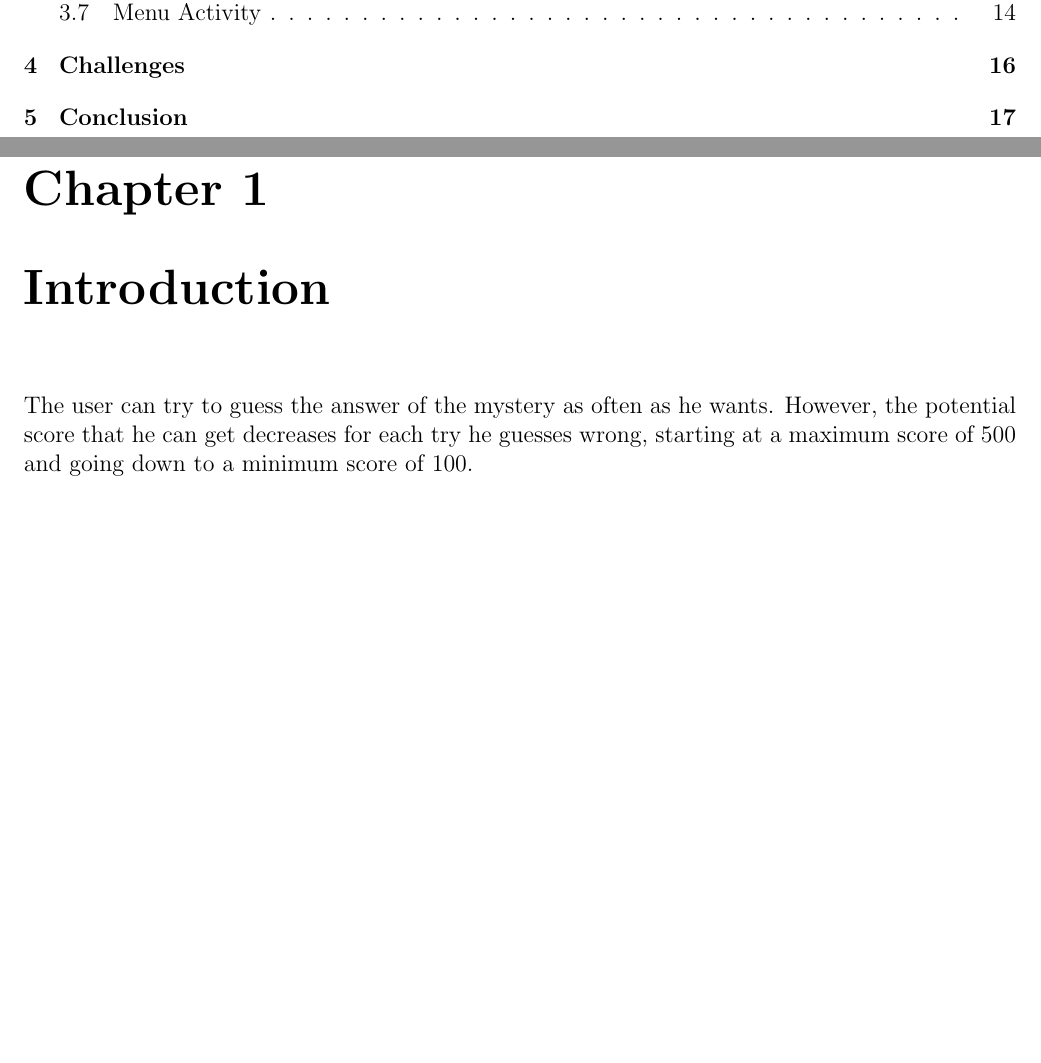
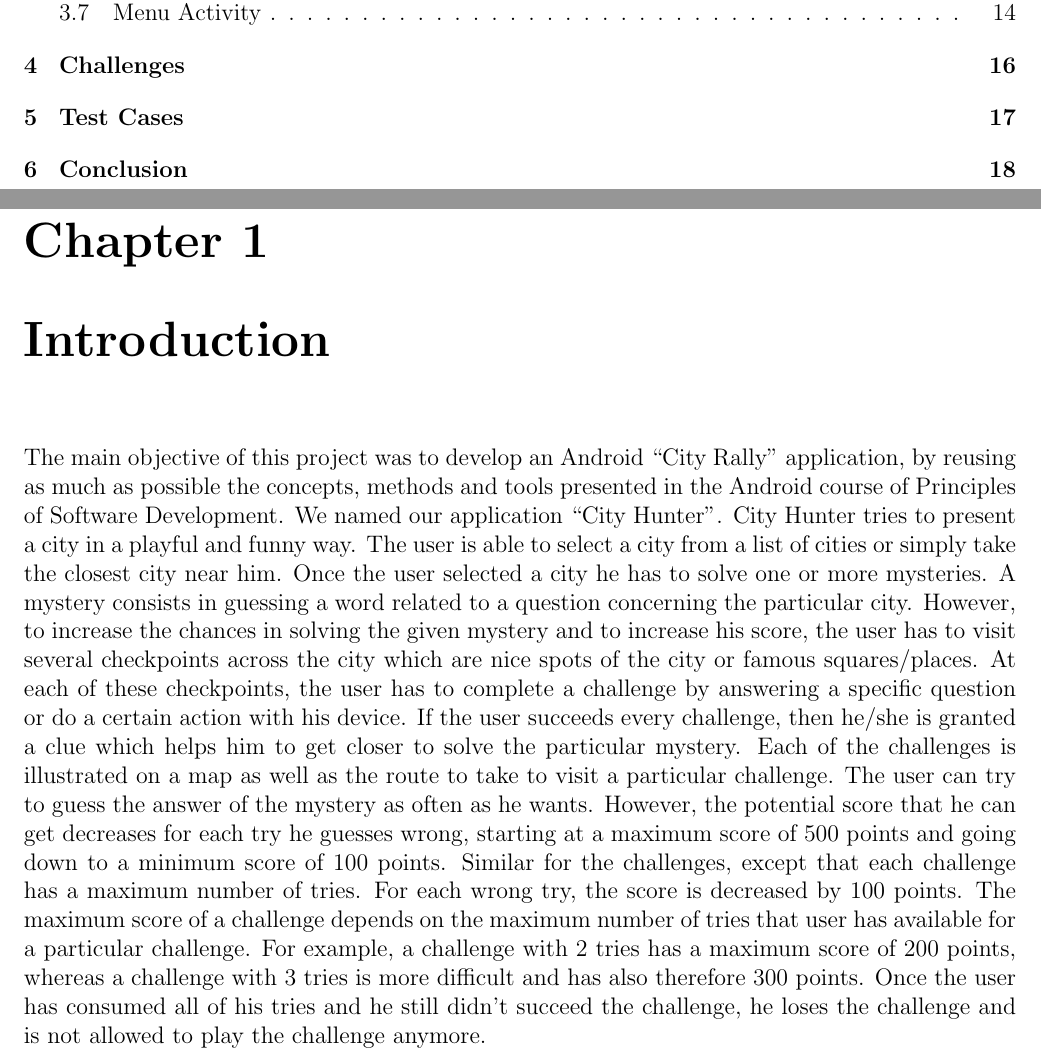
Before and after one commit to migli/CityHunter, a LaTeX thesis (Documentation/CityHunterDocumentation.tex, which reads Documentation/Introduction.tex): two parts of pages 2 and 4 of 17 before the commit and two parts of pages 2 and 4 of 18 after it, joined at a grey line, cut so that both start at the same text, the shorter picture padded with empty space. Compiled offline with pdfLaTeX.

Commit message:
Updated the chapter about the introduction of our documentation

```diff
--- a/Documentation/Introduction.tex
+++ b/Documentation/Introduction.tex
@@ -1,3 +1,3 @@
 \chapter{Introduction}
 
-The user can try to guess the answer of the mystery as often as he wants. However, the potential score that he can get decreases for each try he guesses wrong, starting at a maximum score of 500 and going down to a minimum score of 100.
+The main objective of this project was to develop an Android ``City Rally'' application, by reusing as much as possible the concepts, methods and tools presented in the Android course of Principles of Software Development. We named our application ``City Hunter''. City Hunter tries to present a city in a playful and funny way. The user is able to select a city from a list of cities or simply take the closest city near him. Once the user selected a city he has to solve one or more mysteries. A mystery consists in guessing a word related to a question concerning the particular city. However, to increase the chances in solving the given mystery and to increase his score, the user has to visit several checkpoints across the city which are nice spots of the city or famous squares/places. At each of these checkpoints, the user has to complete a challenge by answering a specific question or do a certain action with his device. If the user succeeds every challenge, then he/she is granted a clue which helps him to get closer to solve the particular mystery. Each of the challenges is illustrated on a map as well as the route to take to visit a particular challenge. The user can try to guess the answer of the mystery as often as he wants. However, the potential score that he can get decreases for each try he guesses wrong, starting at a maximum score of 500 points and going down to a minimum score of 100 points. Similar for the challenges, except that each challenge has a maximum number of tries. For each wrong try, the score is decreased by 100 points. The maximum score of a challenge depends on the maximum number of tries that user has available for a particular challenge. For example, a challenge with 2 tries has a maximum score of 200 points, whereas a challenge with 3 tries is more difficult and has also therefore 300 points. Once the user has consumed all of his tries and he still didn't succeed the challenge, he loses the challenge and is not allowed to play the challenge anymore.
```
Also changed, not shown: Documentation/CityHunterDocumentation.tex (+1 -0 lines), Documentation/TestCases.tex (added, +1 -0 lines), Documentation/CityHunterDocumentation.pdf.
